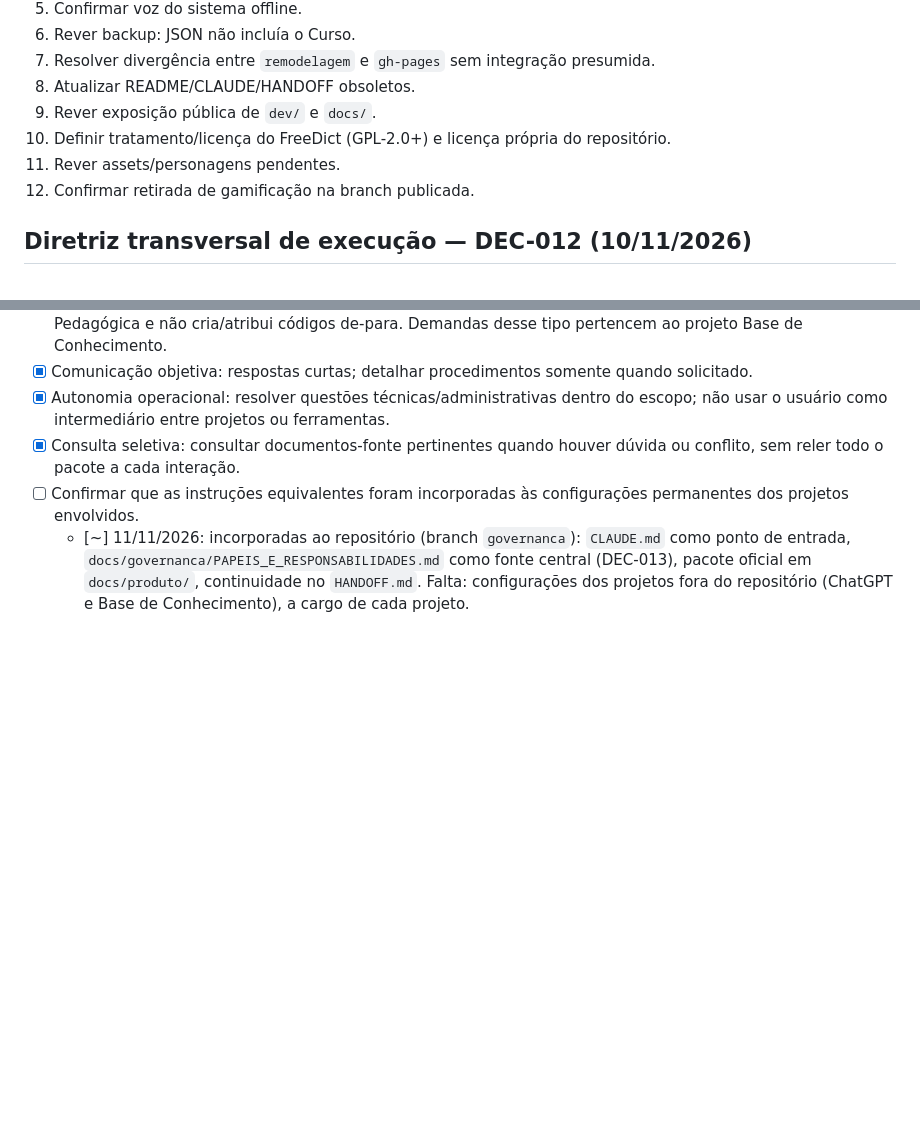
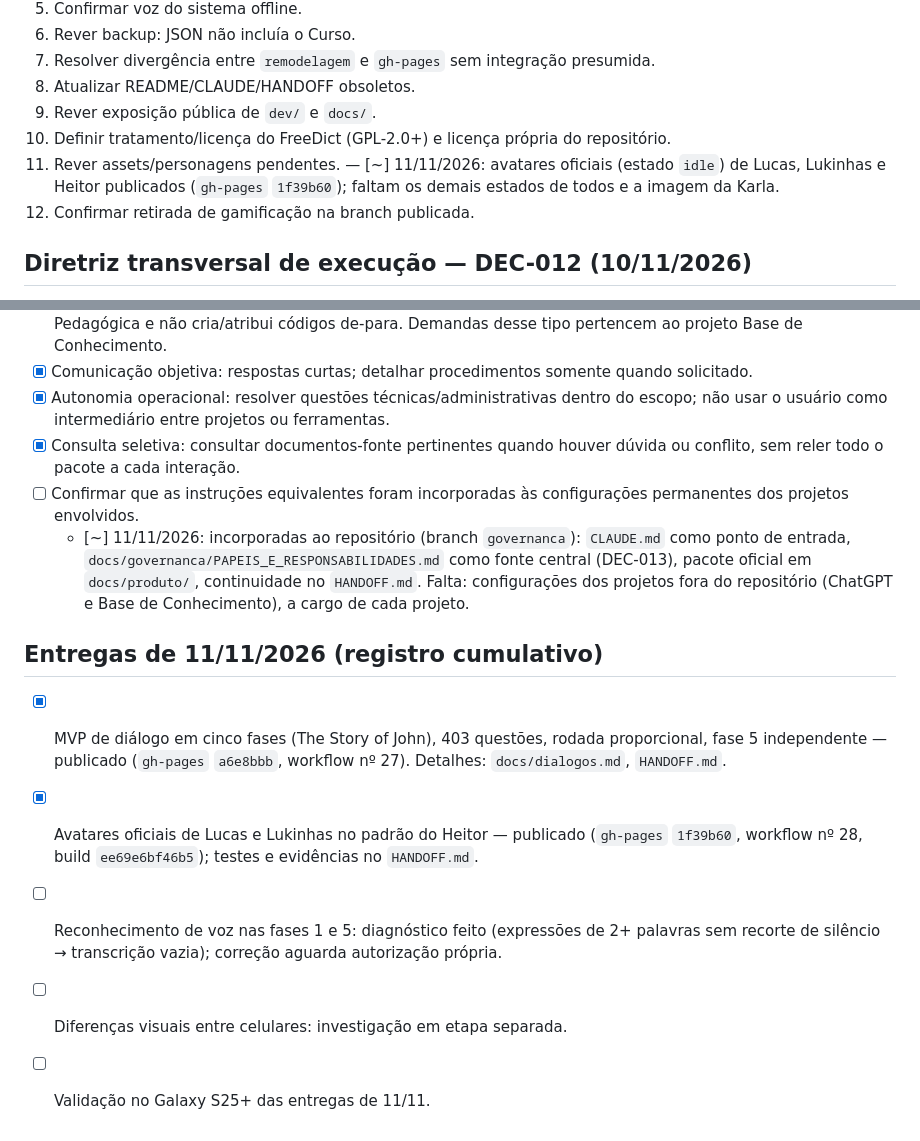
Before and after one commit to Lucas-Marinho-FPA/daily-routine-english, a Markdown page: docs/produto/03_ROADMAP_E_CHECKLIST_MESTRE.md, 2 parts joined by grey strips. Rendered like a GitHub page; blank space fills up the shorter version.

```diff
--- a/docs/produto/03_ROADMAP_E_CHECKLIST_MESTRE.md
+++ b/docs/produto/03_ROADMAP_E_CHECKLIST_MESTRE.md
@@ -35,7 +35,7 @@ Legenda: [x] evidência histórica; [~] parcial; [ ] não concluído/sem evidên
 8. Atualizar README/CLAUDE/HANDOFF obsoletos.
 9. Rever exposição pública de `dev/` e `docs/`.
 10. Definir tratamento/licença do FreeDict (GPL-2.0+) e licença própria do repositório.
-11. Rever assets/personagens pendentes.
+11. Rever assets/personagens pendentes. — [~] 11/11/2026: avatares oficiais (estado `idle`) de Lucas, Lukinhas e Heitor publicados (`gh-pages` `1f39b60`); faltam os demais estados de todos e a imagem da Karla.
 12. Confirmar retirada de gamificação na branch publicada.
 
 ## Diretriz transversal de execução — DEC-012 (10/11/2026)
@@ -60,3 +60,10 @@ Checklist cumulativo: não apagar concluídos; reabrir apenas por regressão ou
 - [x] Consulta seletiva: consultar documentos-fonte pertinentes quando houver dúvida ou conflito, sem reler todo o pacote a cada interação.
 - [ ] Confirmar que as instruções equivalentes foram incorporadas às configurações permanentes dos projetos envolvidos.
   - [~] 11/11/2026: incorporadas ao repositório (branch `governanca`): `CLAUDE.md` como ponto de entrada, `docs/governanca/PAPEIS_E_RESPONSABILIDADES.md` como fonte central (DEC-013), pacote oficial em `docs/produto/`, continuidade no `HANDOFF.md`. Falta: configurações dos projetos fora do repositório (ChatGPT e Base de Conhecimento), a cargo de cada projeto.
+
+## Entregas de 11/11/2026 (registro cumulativo)
+- [x] MVP de diálogo em cinco fases (The Story of John), 403 questões, rodada proporcional, fase 5 independente — publicado (`gh-pages` `a6e8bbb`, workflow nº 27). Detalhes: `docs/dialogos.md`, `HANDOFF.md`.
+- [x] Avatares oficiais de Lucas e Lukinhas no padrão do Heitor — publicado (`gh-pages` `1f39b60`, workflow nº 28, build `ee69e6bf46b5`); testes e evidências no `HANDOFF.md`.
+- [ ] Reconhecimento de voz nas fases 1 e 5: diagnóstico feito (expressões de 2+ palavras sem recorte de silêncio → transcrição vazia); correção aguarda autorização própria.
+- [ ] Diferenças visuais entre celulares: investigação em etapa separada.
+- [ ] Validação no Galaxy S25+ das entregas de 11/11.
```
Also changed, not shown: HANDOFF.md (+29 -6 lines), docs/produto/11_HISTORICO_DE_DECISOES_E_PENDENCIAS.md (+1 -1 lines).
